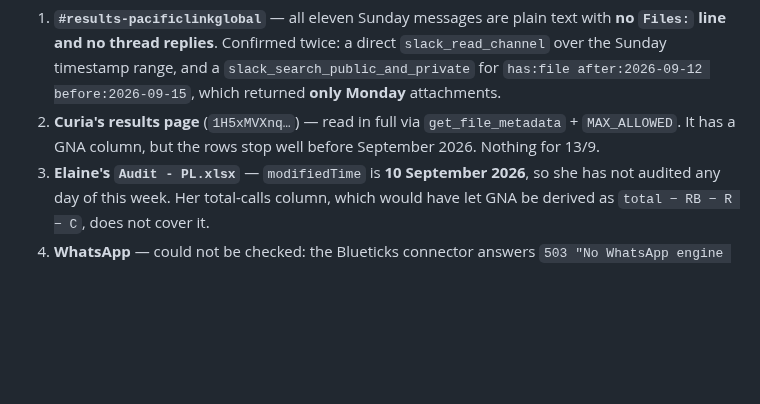
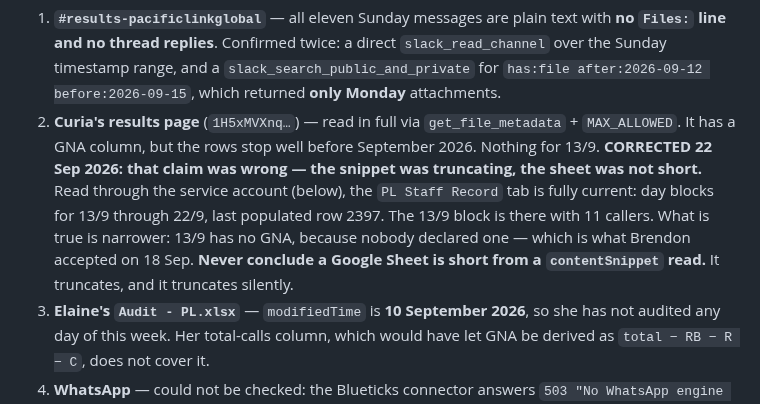
Before and after one commit to brendon-duong/Claude, a Markdown page: CLAUDE.md, the part around one of its changes. Drawn GitHub-style; blank space fills up the shorter version.

```diff
--- a/CLAUDE.md
+++ b/CLAUDE.md
@@ -904,6 +904,13 @@ answer is that it is missing, not that it does not exist. What was checked:
 2. **Curia's results page** (`1H5xMVXnq…`) — read in full via
    `get_file_metadata` + `MAX_ALLOWED`. It has a GNA column, but the rows stop
    well before September 2026. Nothing for 13/9.
+   **CORRECTED 22 Sep 2026: that claim was wrong — the snippet was truncating,
+   the sheet was not short.** Read through the service account (below), the
+   `PL Staff Record` tab is fully current: day blocks for 13/9 through 22/9,
+   last populated row 2397. The 13/9 block is there with 11 callers. What is
+   true is narrower: 13/9 has no GNA, because nobody declared one — which is
+   what Brendon accepted on 18 Sep. **Never conclude a Google Sheet is short
+   from a `contentSnippet` read.** It truncates, and it truncates silently.
 3. **Elaine's `Audit - PL.xlsx`** — `modifiedTime` is **10 September 2026**, so
    she has not audited any day of this week. Her total-calls column, which would
    have let GNA be derived as `total − RB − R − C`, does not cover it.
```
Also changed, not shown: other parts of CLAUDE.md (+55 -1 lines).
